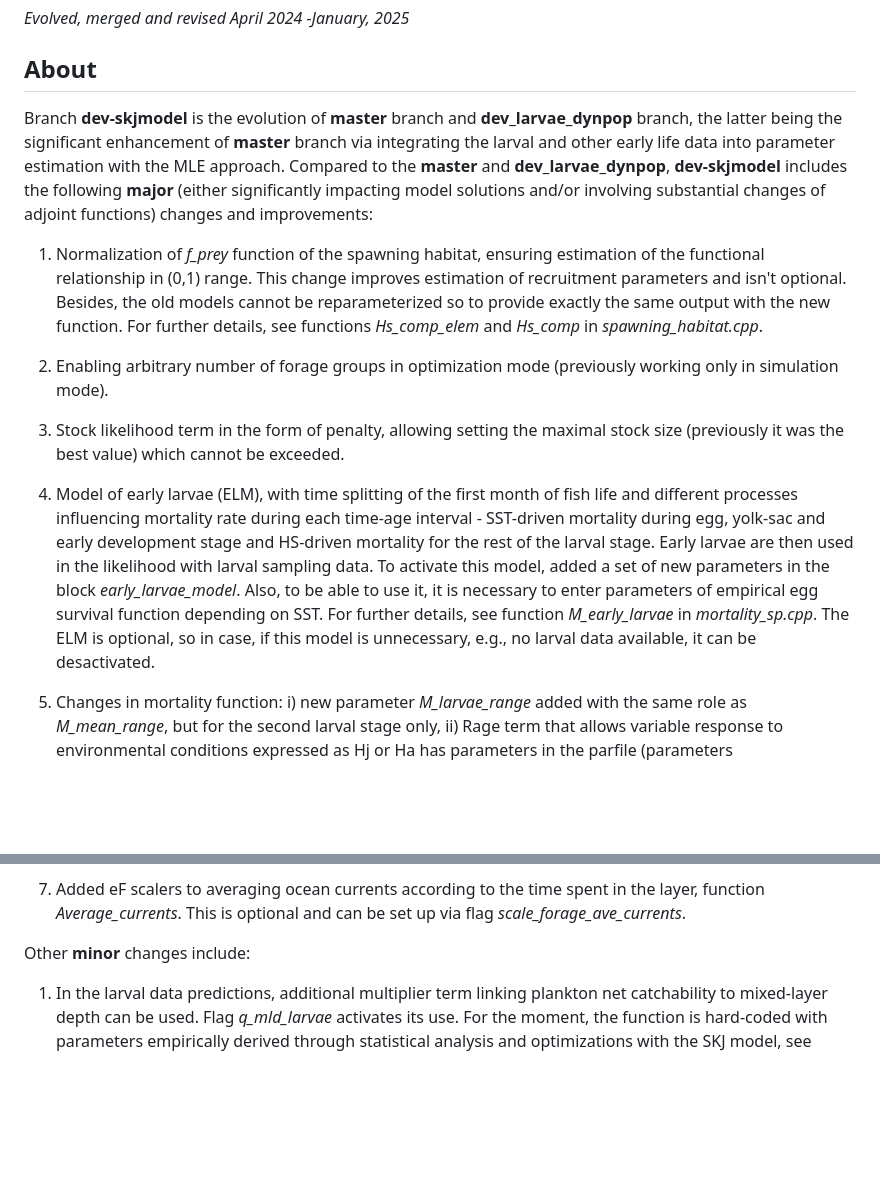
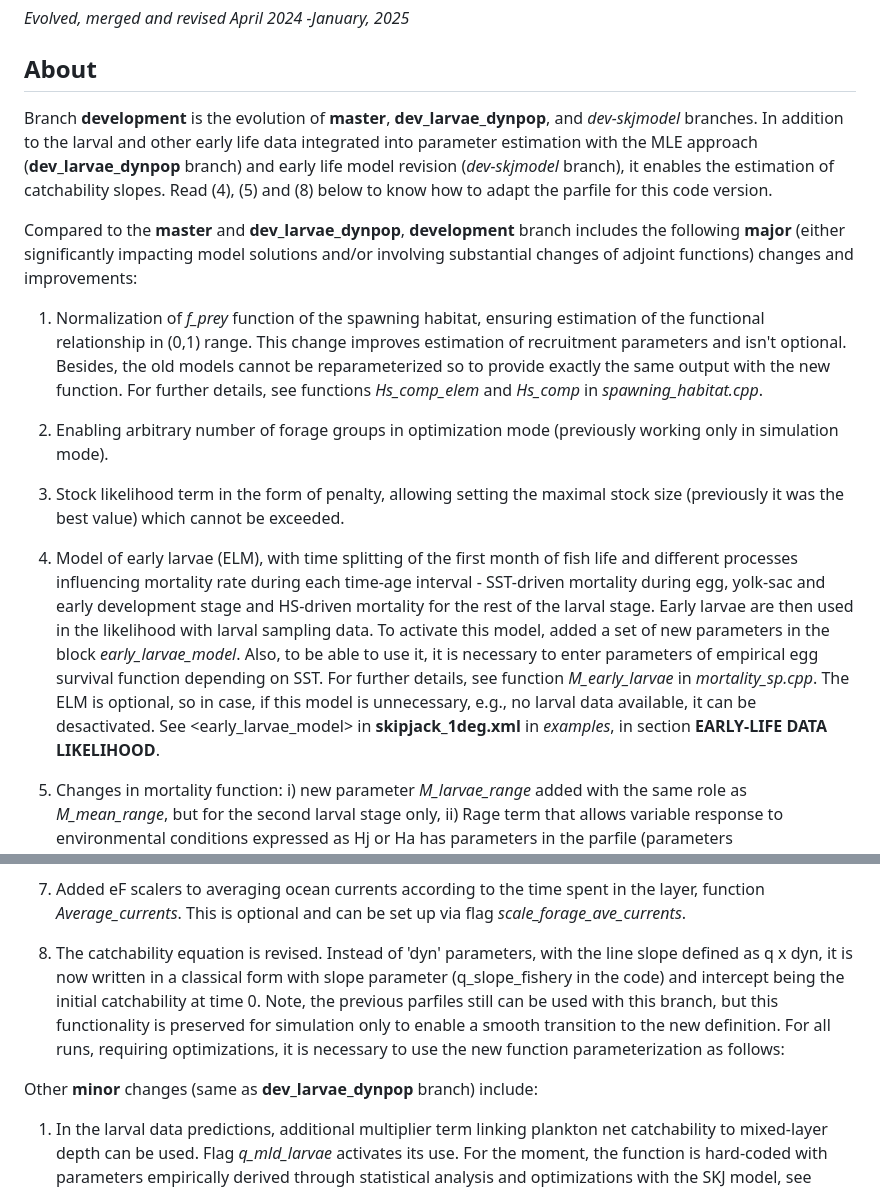
Before and after one commit to chrisdjscott/seapodym-parallel, a Markdown page: original-code/readme.md, 2 parts joined by grey strips. Rendered like a GitHub page; blank space fills up the shorter version.

Commit message:
update original code readme

```diff
--- a/original-code/readme.md
+++ b/original-code/readme.md
@@ -8,7 +8,9 @@ Branch **dev-skjmodel** is the SEAPODYM source code branch used for the SKJ refe
 
 ## About
 
-Branch **dev-skjmodel** is the evolution of **master** branch and **dev_larvae_dynpop** branch, the latter being the significant enhancement of **master** branch via integrating the larval and other early life data into parameter estimation with the MLE approach. Compared to the **master** and **dev_larvae_dynpop**, **dev-skjmodel** includes the following **major** (either significantly impacting model solutions and/or involving substantial changes of adjoint functions) changes and improvements:
+Branch **development** is the evolution of **master**, **dev_larvae_dynpop**, and *dev-skjmodel* branches. In addition to the larval and other early life data integrated into parameter estimation with the MLE approach (**dev_larvae_dynpop** branch) and early life model revision (*dev-skjmodel* branch), it enables the estimation of catchability slopes. Read (4), (5) and (8) below to know how to adapt the parfile for this code version.
+
+Compared to the **master** and **dev_larvae_dynpop**, **development** branch includes the following **major** (either significantly impacting model solutions and/or involving substantial changes of adjoint functions) changes and improvements:
 
 1) Normalization of *f_prey* function of the spawning habitat, ensuring estimation of the functional relationship in (0,1) range. This change improves estimation of recruitment parameters and isn't optional. Besides, the old models cannot be reparameterized so to provide exactly the same output with the new function. For further details, see functions *Hs_comp_elem* and *Hs_comp* in *spawning_habitat.cpp*.
 
@@ -16,7 +18,7 @@ Branch **dev-skjmodel** is the evolution of **master** branch and **dev_larvae_d
 
 3) Stock likelihood term in the form of penalty, allowing setting the maximal stock size (previously it was the best value) which cannot be exceeded.
 
-4) Model of early larvae (ELM), with time splitting of the first month of fish life and different processes influencing mortality rate during each time-age interval - SST-driven mortality during egg, yolk-sac and early development stage and HS-driven mortality for the rest of the larval stage. Early larvae are then used in the likelihood with larval sampling data. To activate this model, added a set of new parameters in the block *early_larvae_model*. Also, to be able to use it, it is necessary to enter parameters of empirical egg survival function depending on SST. For further details, see function *M_early_larvae* in *mortality_sp.cpp*. The ELM is optional, so in case, if this model is unnecessary, e.g., no larval data available, it can be desactivated.
+4) Model of early larvae (ELM), with time splitting of the first month of fish life and different processes influencing mortality rate during each time-age interval - SST-driven mortality during egg, yolk-sac and early development stage and HS-driven mortality for the rest of the larval stage. Early larvae are then used in the likelihood with larval sampling data. To activate this model, added a set of new parameters in the block *early_larvae_model*. Also, to be able to use it, it is necessary to enter parameters of empirical egg survival function depending on SST. For further details, see function *M_early_larvae* in *mortality_sp.cpp*. The ELM is optional, so in case, if this model is unnecessary, e.g., no larval data available, it can be desactivated. See <early_larvae_model> in **skipjack_1deg.xml** in *examples*, in section **EARLY-LIFE DATA LIKELIHOOD**.
 
 5) Changes in mortality function: i) new parameter *M_larvae_range* added with the same role as *M_mean_range*, but for the second larval stage only, ii) Rage term that allows variable response to environmental conditions expressed as Hj or Ha has parameters in the parfile (parameters *M_max_range_age* and *M_max_range_slope*), and iii) removing arbitrary value Hval = 0.5 for mortality variability, instead suggesting (by default) using the maximal value H = 1 for minimal natural mortality, and all values below 1 gradually increasing these M-at-age values, giving maximal mortality rates in H = 0. It is however possible to set other values as habitat threshold for mortality change. For example, this must be done in case of running the old reference models with this code, then add the line <Mvar_Hval value="0.5"/> to the parfile, section *Fixed parameters*.
 
@@ -24,7 +26,14 @@ Branch **dev-skjmodel** is the evolution of **master** branch and **dev_larvae_d
 
 7) Added eF scalers to averaging ocean currents according to the time spent in the layer, function *Average_currents*. This is optional and can be set up via flag *scale_forage_ave_currents*.
 
-Other **minor** changes include:
+8) The catchability equation is revised. Instead of 'dyn' parameters, with the line slope defined as q x dyn, it is now written in a classical form with slope parameter (q\_slope\_fishery in the code) and intercept being the initial catchability at time 0. Note, the previous parfiles still can be used with this branch, but this functionality is preserved for simulation only to enable a smooth transition to the new definition. For all runs, requiring optimizations, it is necessary to use the new function parameterization as follows:
+
+	<P1 skj="0.001"> <!-- catchability at t=0 -->
+			<variable min="0.0" max="1" use="true"/> <!-- boundaries for catchability at t=0 -->
+			<slope skj="0.0" min="0.0" max="1" use="true"/> <!-- line slope and its boundaries -->
+	</P1>
+
+Other **minor** changes (same as **dev_larvae_dynpop** branch) include:
 
 1) In the larval data predictions, additional multiplier term linking plankton net catchability to mixed-layer depth can be used. Flag *q_mld_larvae* activates its use. For the moment, the function is hard-coded with parameters empirically derived through statistical analysis and optimizations with the SKJ model, see *put_larvae_at_obs* in *SeapodymCoupled_EarlyLife.cpp*.
 
```
